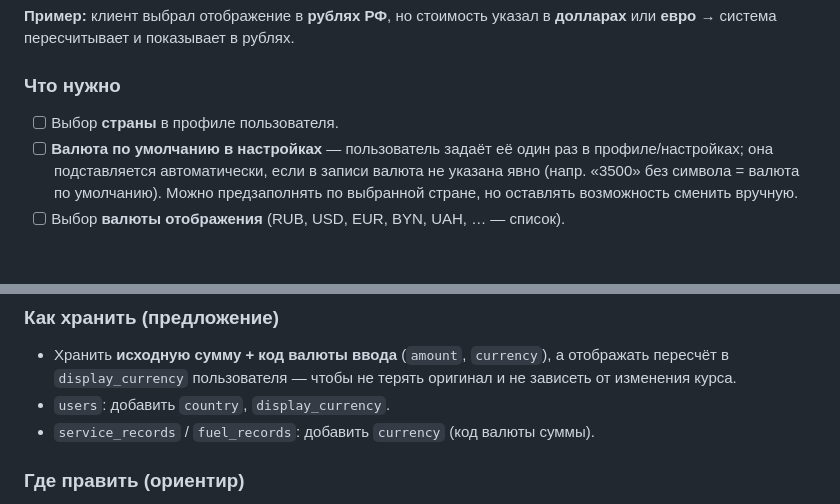
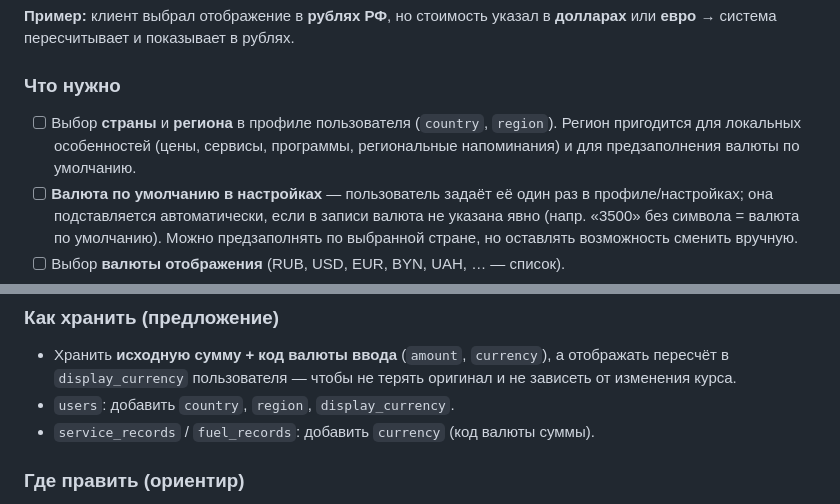
Before and after one commit to Auto-brain/garagebrain, a Markdown page: TODO.md, 2 parts joined by grey strips. Rendered like a GitHub page; blank space fills up the shorter version.

Commit message:
TODO: add country + region to client profile
Co-Authored-By: Claude Opus 4.8 (1M context) <noreply@anthropic.com>

```diff
--- a/TODO.md
+++ b/TODO.md
@@ -14,7 +14,9 @@
 **долларах** или **евро** → система пересчитывает и показывает в рублях.
 
 ### Что нужно
-- [ ] Выбор **страны** в профиле пользователя.
+- [ ] Выбор **страны** и **региона** в профиле пользователя (`country`, `region`).
+  Регион пригодится для локальных особенностей (цены, сервисы, программы,
+  региональные напоминания) и для предзаполнения валюты по умолчанию.
 - [ ] **Валюта по умолчанию в настройках** — пользователь задаёт её один раз в
   профиле/настройках; она подставляется автоматически, если в записи валюта не
   указана явно (напр. «3500» без символа = валюта по умолчанию). Можно
@@ -36,7 +38,7 @@
 - Хранить **исходную сумму + код валюты ввода** (`amount`, `currency`), а
   отображать пересчёт в `display_currency` пользователя — чтобы не терять
   оригинал и не зависеть от изменения курса.
-- `users`: добавить `country`, `display_currency`.
+- `users`: добавить `country`, `region`, `display_currency`.
 - `service_records` / `fuel_records`: добавить `currency` (код валюты суммы).
 
 ### Где править (ориентир)
```
